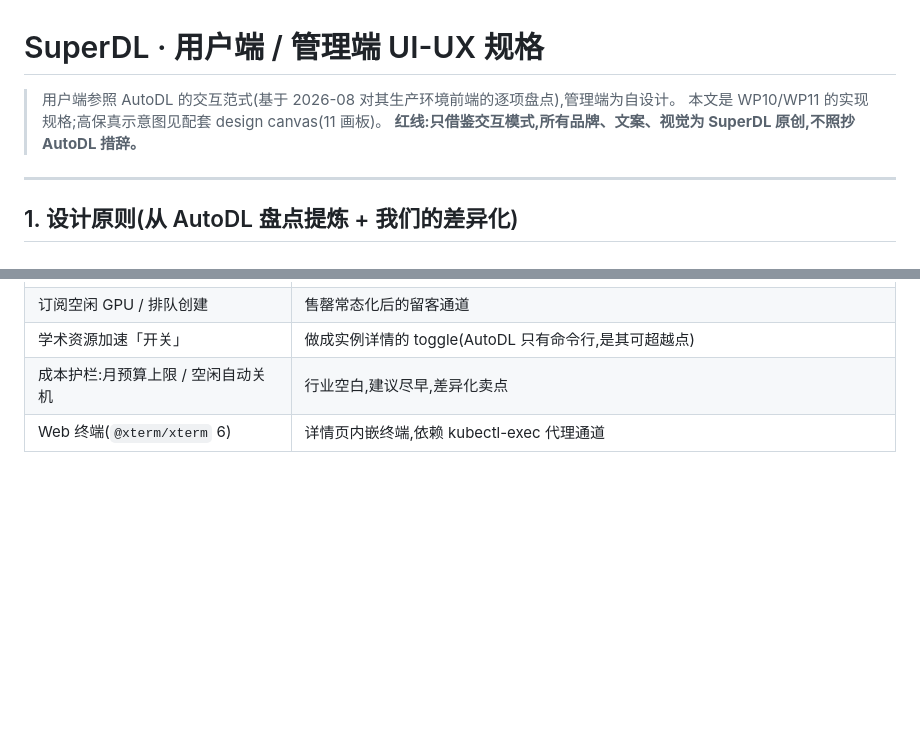
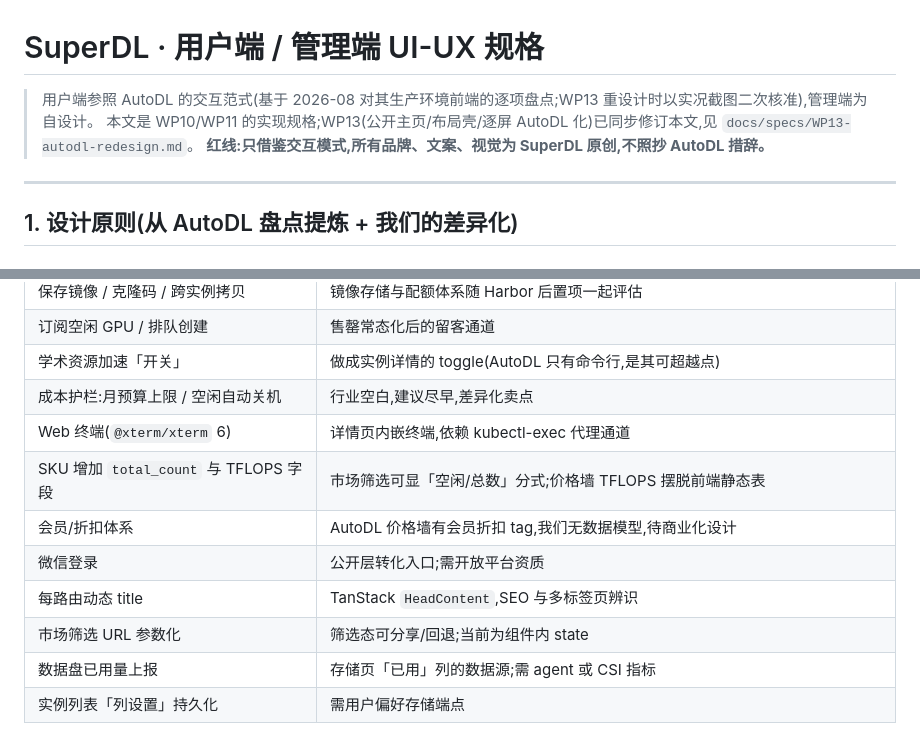
Before and after one commit to cgboy520/superdl, a Markdown page: docs/ui-ux-spec.md, 2 parts joined by grey strips. Drawn GitHub-style; blank space fills up the shorter version.

```diff
--- a/docs/ui-ux-spec.md
+++ b/docs/ui-ux-spec.md
@@ -1,7 +1,7 @@
 # SuperDL · 用户端 / 管理端 UI-UX 规格
 
-> 用户端参照 AutoDL 的交互范式(基于 2026-08 对其生产环境前端的逐项盘点),管理端为自设计。
-> 本文是 WP10/WP11 的实现规格;高保真示意图见配套 design canvas(11 画板)。
+> 用户端参照 AutoDL 的交互范式(基于 2026-08 对其生产环境前端的逐项盘点;WP13 重设计时以实况截图二次核准),管理端为自设计。
+> 本文是 WP10/WP11 的实现规格;WP13(公开主页/布局壳/逐屏 AutoDL 化)已同步修订本文,见 `docs/specs/WP13-autodl-redesign.md`。
 > **红线:只借鉴交互模式,所有品牌、文案、视觉为 SuperDL 原创,不照抄 AutoDL 措辞。**
 
 ---
@@ -190,3 +207,10 @@
 | 学术资源加速「开关」 | 做成实例详情的 toggle(AutoDL 只有命令行,是其可超越点) |
 | 成本护栏:月预算上限 / 空闲自动关机 | 行业空白,建议尽早,差异化卖点 |
 | Web 终端(`@xterm/xterm` 6) | 详情页内嵌终端,依赖 kubectl-exec 代理通道 |
+| SKU 增加 `total_count` 与 TFLOPS 字段 | 市场筛选可显「空闲/总数」分式;价格墙 TFLOPS 摆脱前端静态表 |
+| 会员/折扣体系 | AutoDL 价格墙有会员折扣 tag,我们无数据模型,待商业化设计 |
+| 微信登录 | 公开层转化入口;需开放平台资质 |
+| 每路由动态 title | TanStack `HeadContent`,SEO 与多标签页辨识 |
+| 市场筛选 URL 参数化 | 筛选态可分享/回退;当前为组件内 state |
+| 数据盘已用量上报 | 存储页「已用」列的数据源;需 agent 或 CSI 指标 |
+| 实例列表「列设置」持久化 | 需用户偏好存储端点 |
```
Also changed, not shown: other parts of docs/ui-ux-spec.md (+61 -44 lines), docs/specs/WP13-autodl-redesign.md (added, +58 -0 lines).
